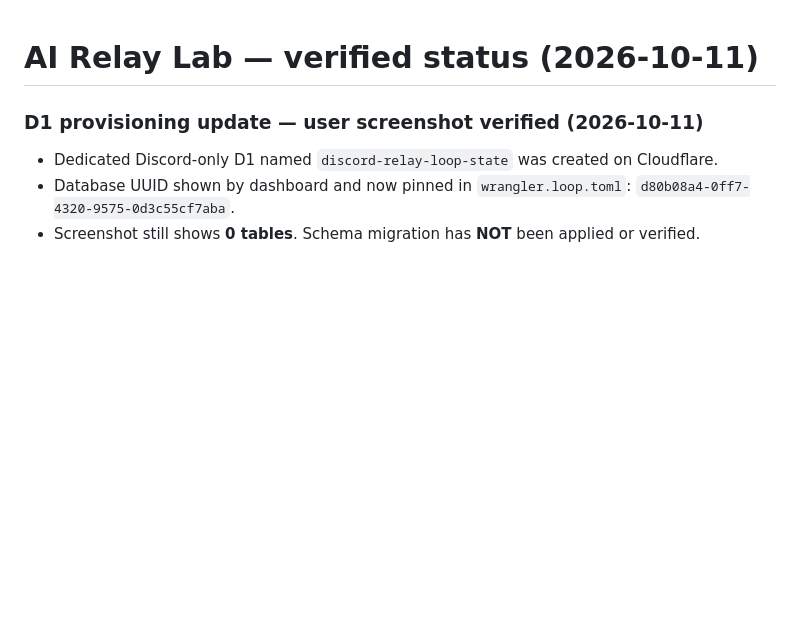
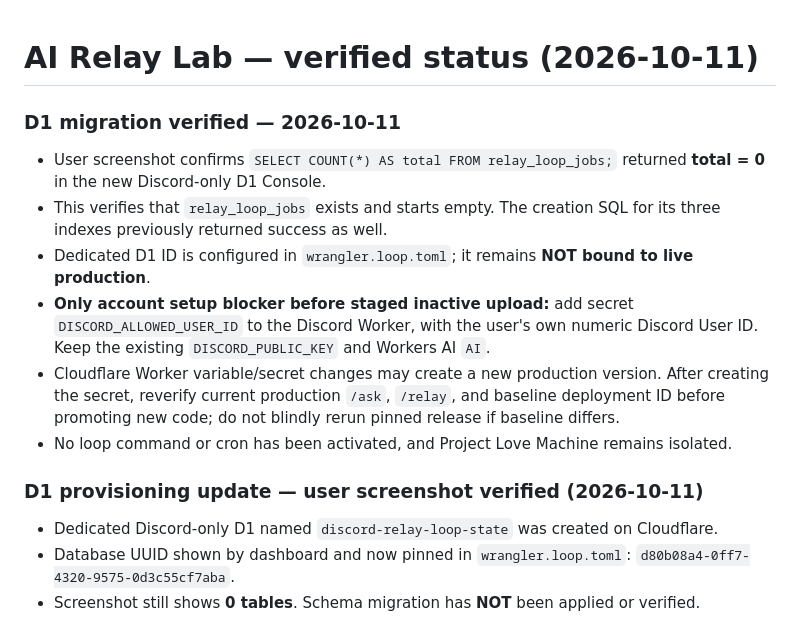
Before and after one commit to ikkinotako2-sketch/discord-gpt-relay-system, a Markdown page: STATUS.md, the part around the change. Drawn GitHub-style; blank space fills up the shorter version.

Commit message:
Verify zero-row Discord D1 initialization from console screenshot; record owner secret pending

```diff
--- a/STATUS.md
+++ b/STATUS.md
@@ -1,4 +1,12 @@
 # AI Relay Lab — verified status (2026-10-11)
+
+### D1 migration verified — 2026-10-11
+- User screenshot confirms `SELECT COUNT(*) AS total FROM relay_loop_jobs;` returned **total = 0** in the new Discord-only D1 Console.
+- This verifies that `relay_loop_jobs` exists and starts empty. The creation SQL for its three indexes previously returned success as well.
+- Dedicated D1 ID is configured in `wrangler.loop.toml`; it remains **NOT bound to live production**.
+- **Only account setup blocker before staged inactive upload:** add secret `DISCORD_ALLOWED_USER_ID` to the Discord Worker, with the user's own numeric Discord User ID. Keep the existing `DISCORD_PUBLIC_KEY` and Workers AI `AI`.
+- Cloudflare Worker variable/secret changes may create a new production version. After creating the secret, reverify current production `/ask`, `/relay`, and baseline deployment ID before promoting new code; do not blindly rerun pinned release if baseline differs.
+- No loop command or cron has been activated, and Project Love Machine remains isolated.
 
 ### D1 provisioning update — user screenshot verified (2026-10-11)
 - Dedicated Discord-only D1 named `discord-relay-loop-state` was created on Cloudflare.
```
